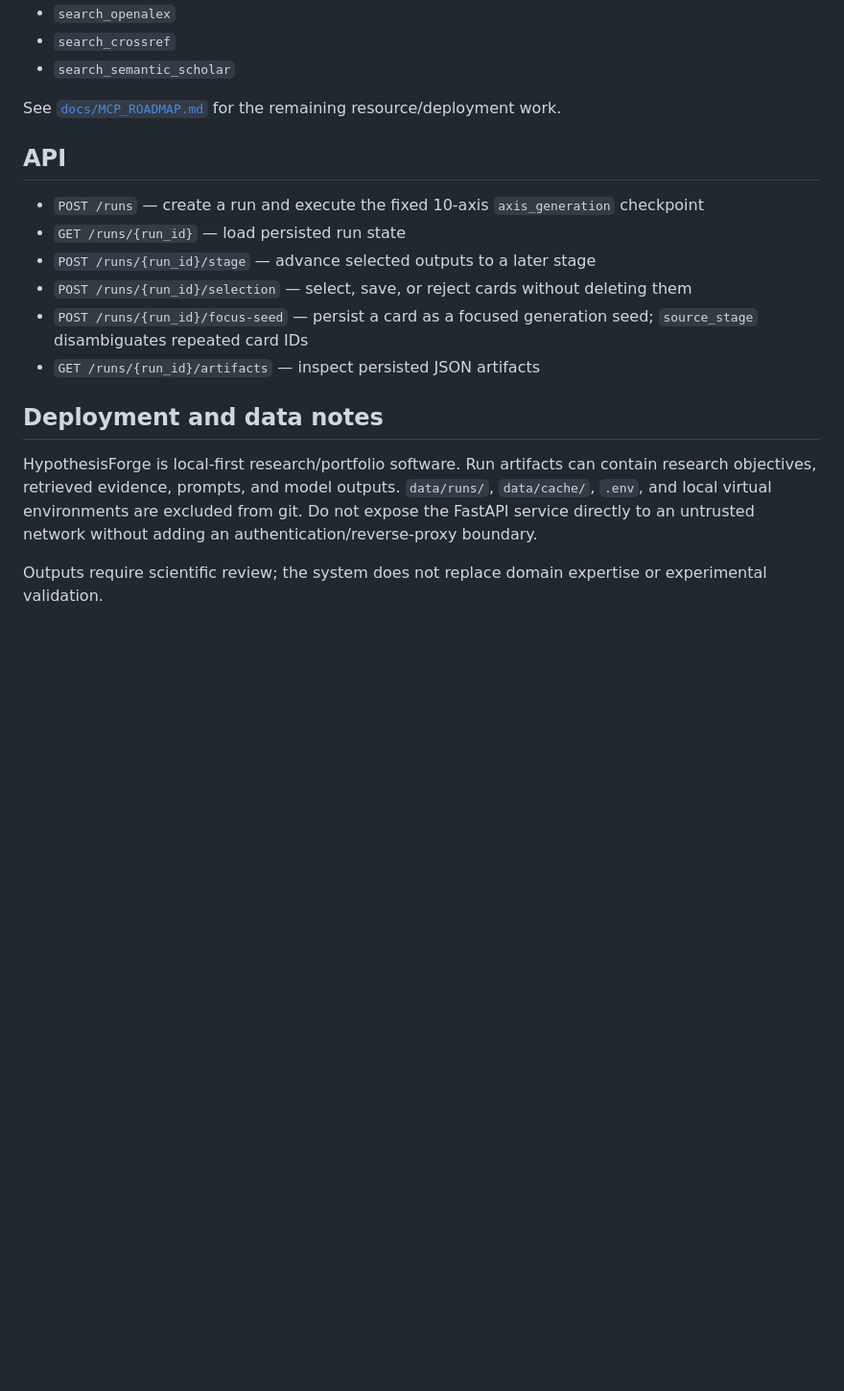
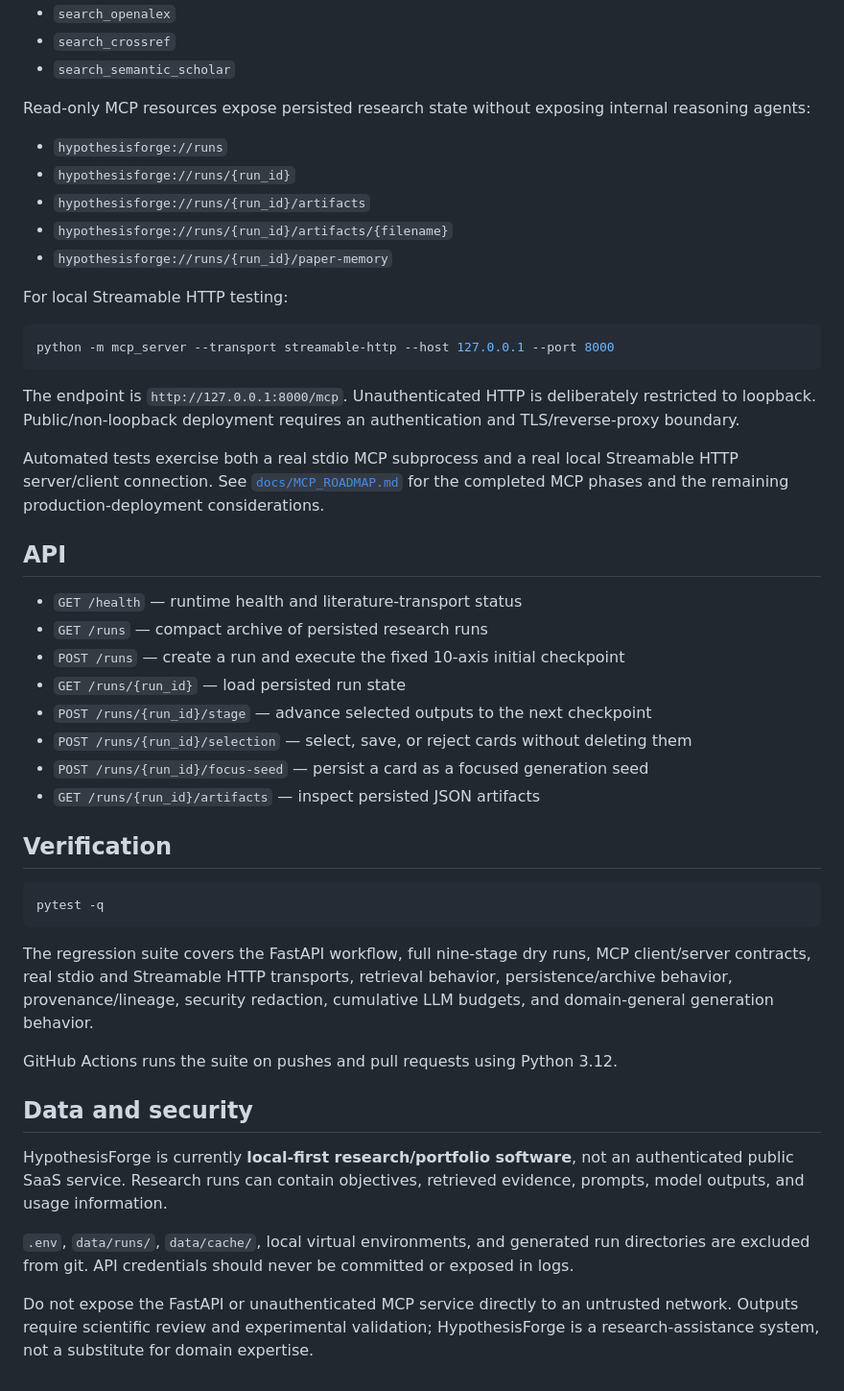
Before and after one commit to Niedharsan/hypothesis-forge, a Markdown page: README.md, the part around one of its changes. Shown at 96% size. Drawn GitHub-style; blank space fills up the shorter version.

````diff
--- a/README.md
+++ b/README.md
@@ -93,19 +104,49 @@ Current MCP tools:
 - `search_crossref`
 - `search_semantic_scholar`
 
-See [`docs/MCP_ROADMAP.md`](docs/MCP_ROADMAP.md) for the remaining resource/deployment work.
+Read-only MCP resources expose persisted research state without exposing internal reasoning agents:
+
+- `hypothesisforge://runs`
+- `hypothesisforge://runs/{run_id}`
+- `hypothesisforge://runs/{run_id}/artifacts`
+- `hypothesisforge://runs/{run_id}/artifacts/{filename}`
+- `hypothesisforge://runs/{run_id}/paper-memory`
+
+For local Streamable HTTP testing:
+
+```bash
+python -m mcp_server --transport streamable-http --host 127.0.0.1 --port 8000
+```
+
+The endpoint is `http://127.0.0.1:8000/mcp`. Unauthenticated HTTP is deliberately restricted to loopback. Public/non-loopback deployment requires an authentication and TLS/reverse-proxy boundary.
+
+Automated tests exercise both a real stdio MCP subprocess and a real local Streamable HTTP server/client connection. See [`docs/MCP_ROADMAP.md`](docs/MCP_ROADMAP.md) for the completed MCP phases and the remaining production-deployment considerations.
 
 ## API
 
-- `POST /runs` — create a run and execute the fixed 10-axis `axis_generation` checkpoint
+- `GET /health` — runtime health and literature-transport status
+- `GET /runs` — compact archive of persisted research runs
+- `POST /runs` — create a run and execute the fixed 10-axis initial checkpoint
 - `GET /runs/{run_id}` — load persisted run state
-- `POST /runs/{run_id}/stage` — advance selected outputs to a later stage
+- `POST /runs/{run_id}/stage` — advance selected outputs to the next checkpoint
 - `POST /runs/{run_id}/selection` — select, save, or reject cards without deleting them
-- `POST /runs/{run_id}/focus-seed` — persist a card as a focused generation seed; `source_stage` disambiguates repeated card IDs
+- `POST /runs/{run_id}/focus-seed` — persist a card as a focused generation seed
 - `GET /runs/{run_id}/artifacts` — inspect persisted JSON artifacts
 
-## Deployment and data notes
+## Verification
 
-HypothesisForge is local-first research/portfolio software. Run artifacts can contain research objectives, retrieved evidence, prompts, and model outputs. `data/runs/`, `data/cache/`, `.env`, and local virtual environments are excluded from git. Do not expose the FastAPI service directly to an untrusted network without adding an authentication/reverse-proxy boundary.
+```bash
+pytest -q
+```
 
-Outputs require scientific review; the system does not replace domain expertise or experimental validation.
+The regression suite covers the FastAPI workflow, full nine-stage dry runs, MCP client/server contracts, real stdio and Streamable HTTP transports, retrieval behavior, persistence/archive behavior, provenance/lineage, security redaction, cumulative LLM budgets, and domain-general generation behavior.
+
+GitHub Actions runs the suite on pushes and pull requests using Python 3.12.
+
+## Data and security
+
+HypothesisForge is currently **local-first research/portfolio software**, not an authenticated public SaaS service. Research runs can contain objectives, retrieved evidence, prompts, model outputs, and usage information.
+
+`.env`, `data/runs/`, `data/cache/`, local virtual environments, and generated run directories are excluded from git. API credentials should never be committed or exposed in logs.
+
+Do not expose the FastAPI or unauthenticated MCP service directly to an untrusted network. Outputs require scientific review and experimental validation; HypothesisForge is a research-assistance system, not a substitute for domain expertise.
````
Also changed, not shown: other parts of README.md (+47 -36 lines).
